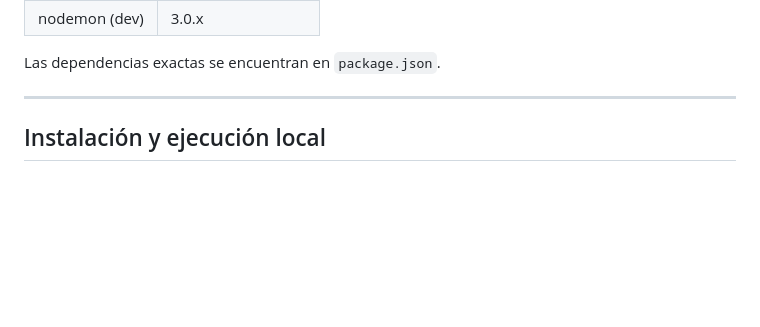
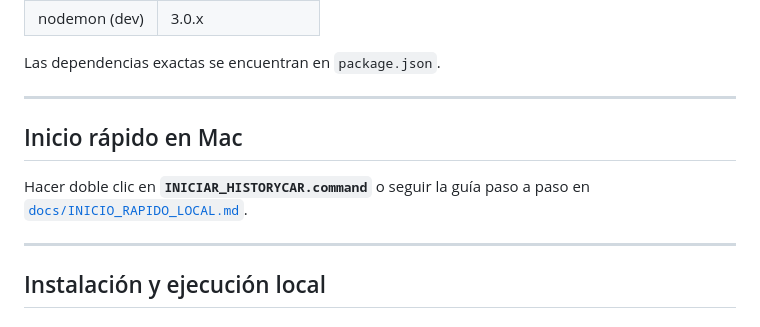
Before and after one commit to UCH-LDS-2026/grupo-08, a Markdown page: README.md, the part around the change. Rendered like a GitHub page; blank space fills up the shorter version.

```diff
--- a/README.md
+++ b/README.md
@@ -104,6 +104,12 @@ HistoryCar es una plataforma web que permite:
 | nodemon (dev) | 3.0.x |
 
 Las dependencias exactas se encuentran en `package.json`.
+
+---
+
+## Inicio rápido en Mac
+
+Hacer doble clic en **`INICIAR_HISTORYCAR.command`** o seguir la guía paso a paso en [`docs/INICIO_RAPIDO_LOCAL.md`](docs/INICIO_RAPIDO_LOCAL.md).
 
 ---
 
```
Also changed, not shown: CLAUDE.md (+2 -1 lines), docs/INICIO_RAPIDO_LOCAL.md (+28 -5 lines).
